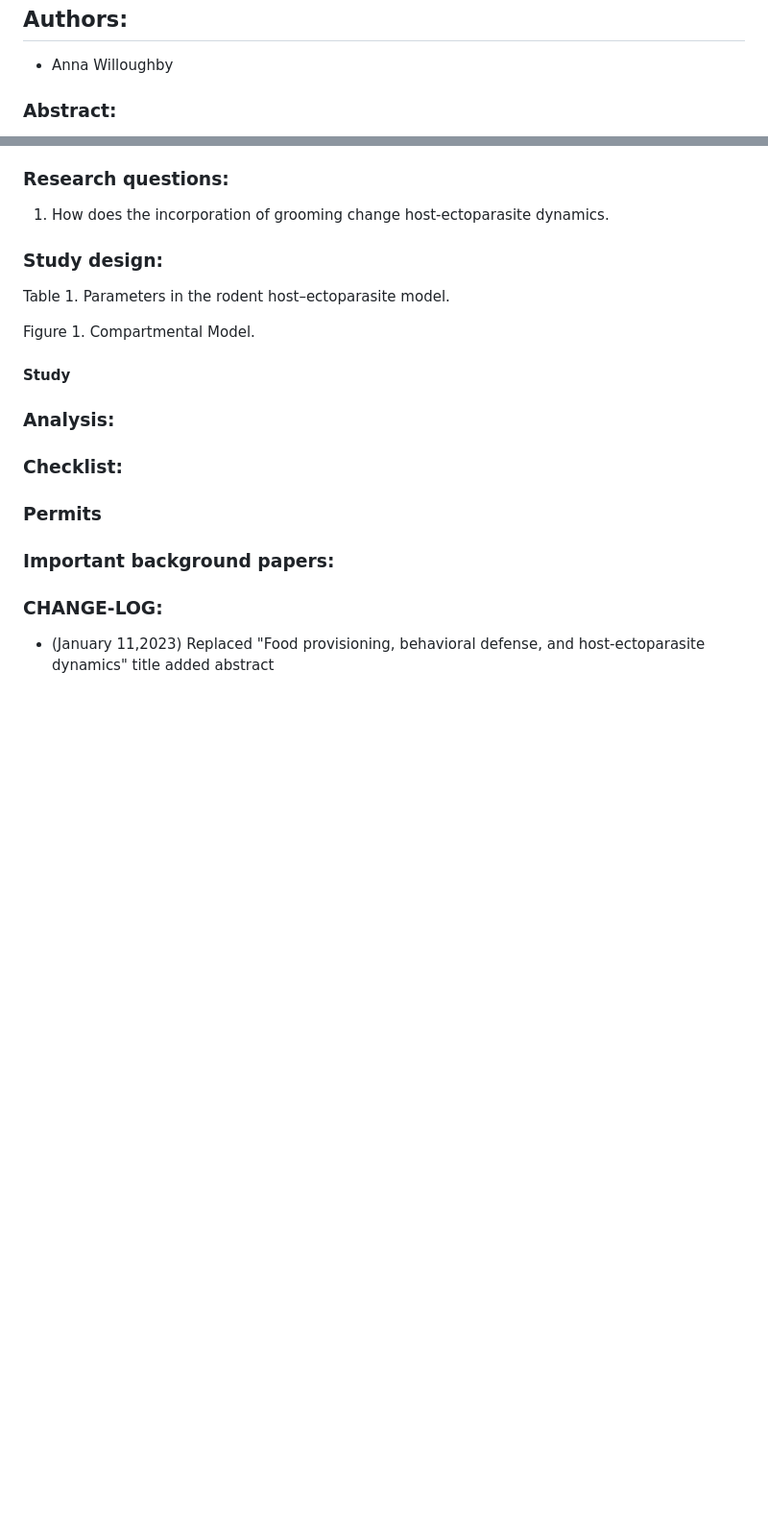
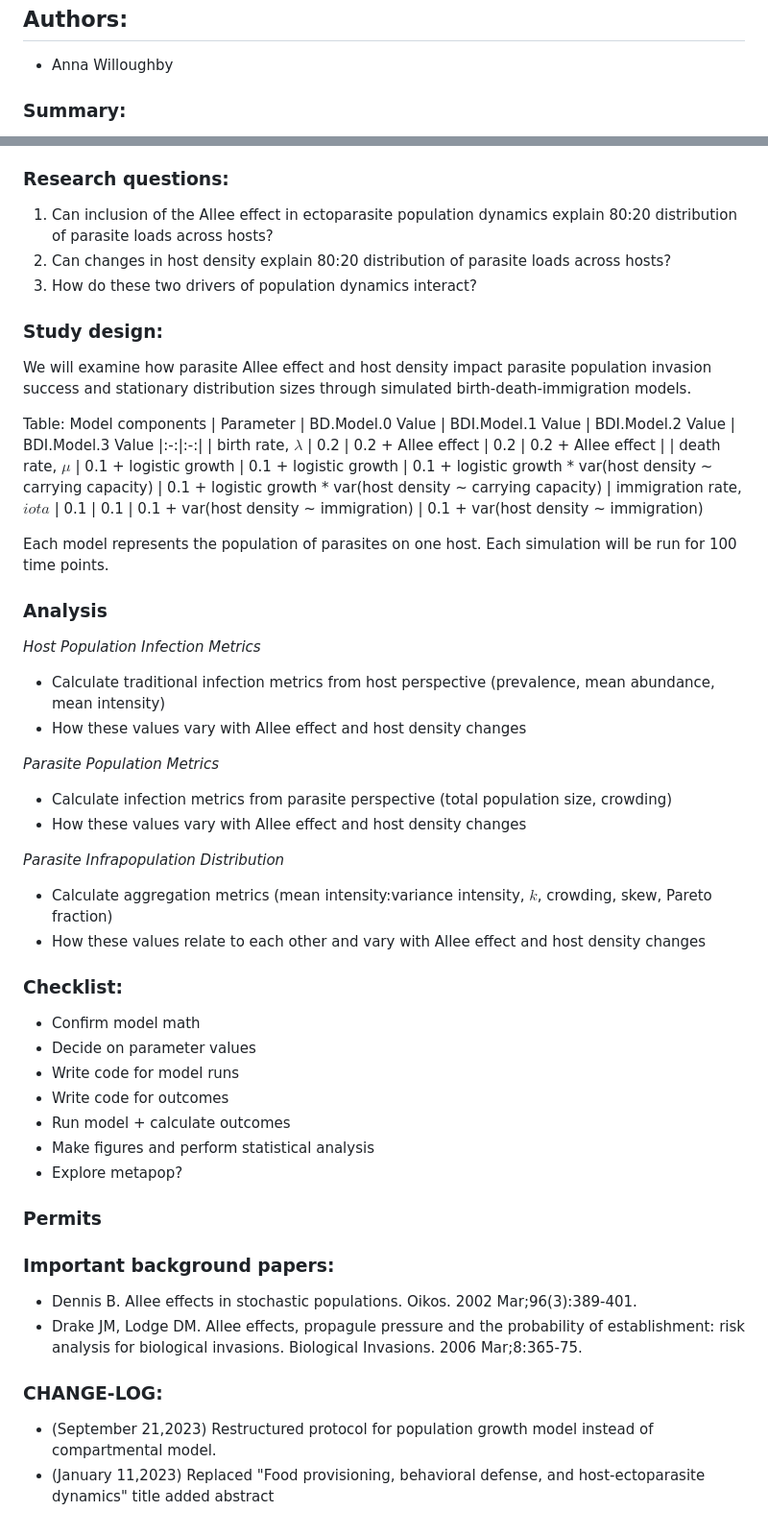
Before and after one commit to DrakeLab/willoughby-grooming-model, a Markdown page: README.md, 2 parts joined by grey strips. Shown: that part at 96% size. Drawn GitHub-style; blank space fills up the shorter version.

```diff
--- a/README.md
+++ b/README.md
@@ -7,5 +7,5 @@ _Last updated: January 11, 2023_
 
 * Anna Willoughby
 
-### Abstract:
+### Summary:
 
@@ -24,24 +13,55 @@ Considering the public health and ecological relevance of food provisioning of w
 
 ### Research questions:
- 1) How does the incorporation of grooming change host-ectoparasite dynamics.
+ 1) Can inclusion of the Allee effect in ectoparasite population dynamics explain 80:20 distribution of parasite loads across hosts?
+ 2) Can changes in host density explain 80:20 distribution of parasite loads across hosts?
+ 3) How do these two drivers of population dynamics interact?
 
 ### Study design:
 
-Table 1. Parameters in the rodent host–ectoparasite model.
+We will examine how parasite Allee effect and host density impact parasite population invasion success and stationary distribution sizes through simulated birth-death-immigration models.
 
-Figure 1. Compartmental Model.
+Table: Model components
+| Parameter  | BD.Model.0 Value | BDI.Model.1 Value | BDI.Model.2 Value | BDI.Model.3 Value
+|:-:|:-:|
+| birth rate, $\lambda$  | 0.2 |  0.2 + Allee effect | 0.2 |  0.2 + Allee effect |
+| death rate, $\mu$ | 0.1 + logistic growth | 0.1 + logistic growth | 0.1 + logistic growth * var(host density ~ carrying capacity) | 0.1 + logistic growth * var(host density ~ carrying capacity)
+| immigration rate, $iota$ | 0.1 |  0.1  | 0.1 + var(host density ~ immigration) |  0.1 + var(host density ~ immigration)
 
+Each model represents the population of parasites on one host. Each simulation will be run for 100 time points.
 
-#### Study
+### Analysis
 
-### Analysis:
+_Host Population Infection Metrics_
 
+* Calculate traditional infection metrics from host perspective (prevalence, mean abundance, mean intensity)
+* How these values vary with Allee effect and host density changes
+
+_Parasite Population Metrics_
+
+* Calculate infection metrics from parasite perspective (total population size, crowding)
+* How these values vary with Allee effect and host density changes
+
+_Parasite Infrapopulation Distribution_
+
+* Calculate aggregation metrics (mean intensity:variance intensity, $k$, crowding, skew, Pareto fraction)
+* How these values relate to each other and vary with Allee effect and host density changes
 
 ### Checklist:
+
+* Confirm model math
+* Decide on parameter values
+* Write code for model runs
+* Write code for outcomes
+* Run model + calculate outcomes
+* Make figures and perform statistical analysis
+* Explore metapop?
 
 ### Permits
 
 ### Important background papers:
+- Dennis B. Allee effects in stochastic populations. Oikos. 2002 Mar;96(3):389-401.
+- Drake JM, Lodge DM. Allee effects, propagule pressure and the probability of establishment: risk analysis for biological invasions. Biological Invasions. 2006 Mar;8:365-75.
 
 ### CHANGE-LOG:
+- (September 21,2023) Restructured protocol for population growth model instead of compartmental model.
 - (January 11,2023) Replaced "Food provisioning, behavioral defense, and host-ectoparasite dynamics" title added abstract
```
Also changed, not shown: other parts of README.md (+2 -13 lines).
